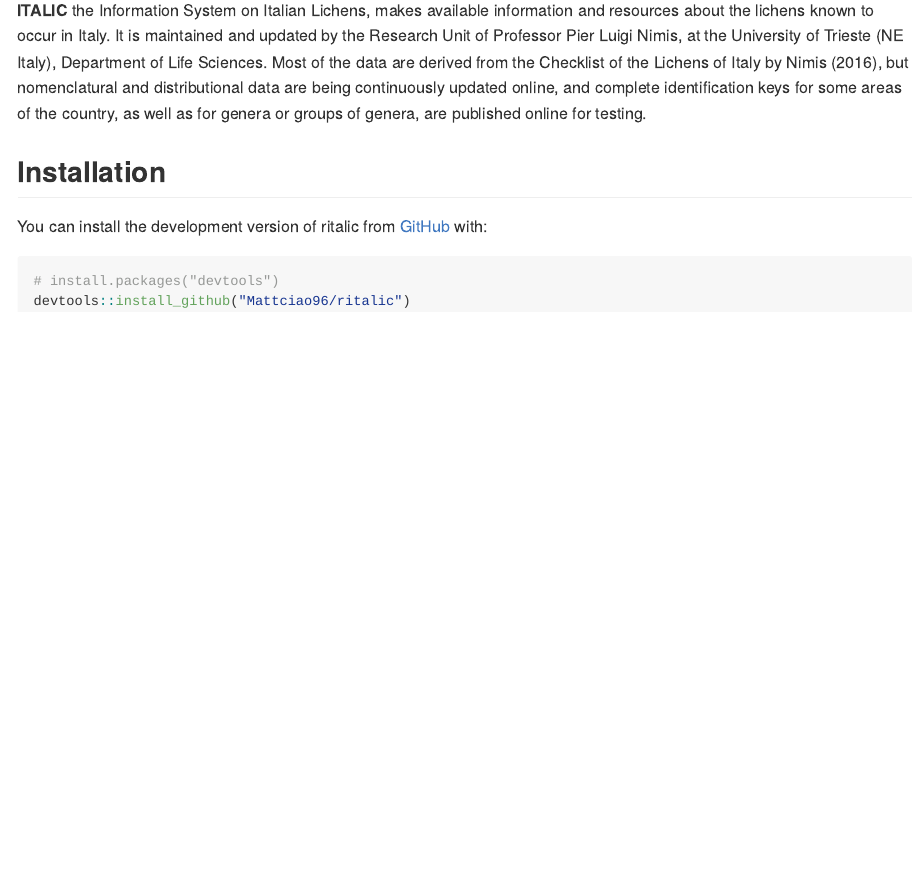
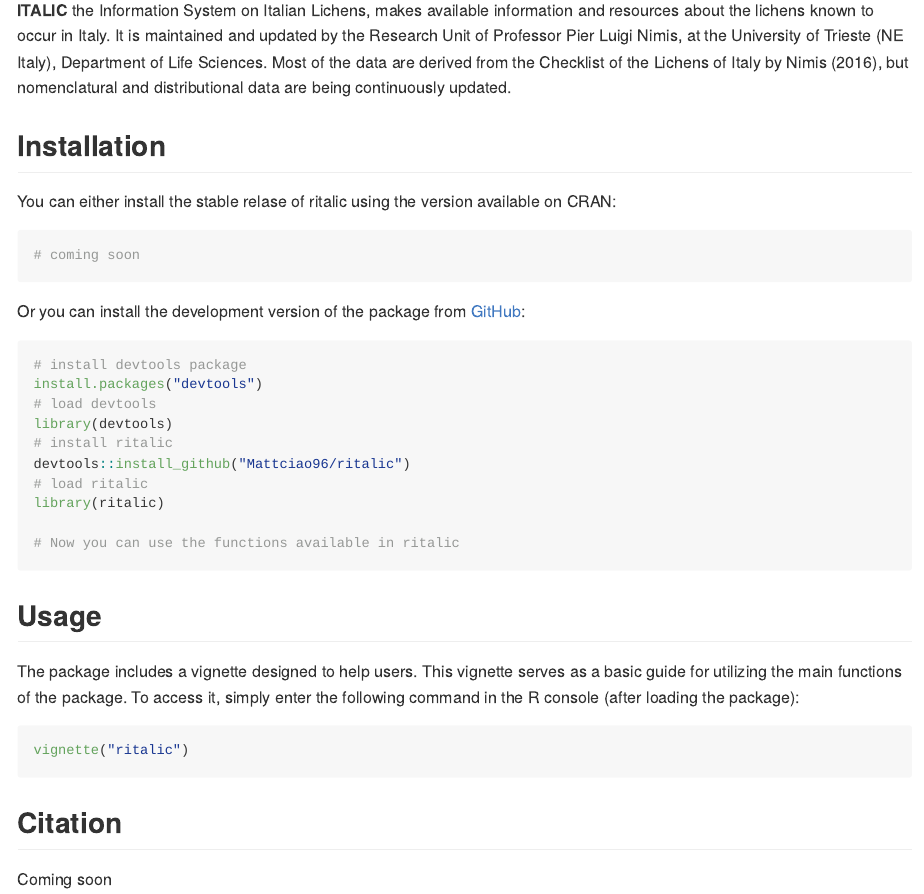
Before and after one commit to plant-data/ritalic, an R Markdown document (README.Rmd): the page in a window 1100 px wide, from 150 px down. The pictures show the output file README.md that the author committed with the source, drawn offline in the style of GitHub.

Commit message:
update readme

````diff
--- a/README.Rmd
+++ b/README.Rmd
@@ -20,14 +20,46 @@ knitr::opts_chunk$set(
 
 **ritalic** is an R package which gives you access to [ITALIC](https://italic.units.it/) mediated data via its [REST API](https://italic.units.it/index.php?procedure=api).
 
-**ITALIC** the Information System on Italian Lichens, makes available information and resources about the lichens known to occur in Italy. It is maintained and updated by the Research Unit of Professor Pier Luigi Nimis, at the University of Trieste (NE Italy), Department of Life Sciences. Most of the data are derived from the Checklist of the Lichens of Italy by Nimis (2016), but nomenclatural and distributional data are being continuously updated online, and complete identification keys for some areas of the country, as well as for genera or groups of genera, are published online for testing.
-
+**ITALIC** the Information System on Italian Lichens, makes available
+information and resources about the lichens known to occur in Italy. It
+is maintained and updated by the Research Unit of Professor Pier Luigi
+Nimis, at the University of Trieste (NE Italy), Department of Life
+Sciences. Most of the data are derived from the Checklist of the Lichens
+of Italy by Nimis (2016), but nomenclatural and distributional data are
+being continuously updated.
 
 ## Installation
 
-You can install the development version of ritalic from [GitHub](https://github.com/Mattciao96/ritalic) with:
+You can either install the stable relase of ritalic using the version available on CRAN:
+
+```r
+# coming soon
+```
+
+Or you can install the development version of the package from
+[GitHub](https://github.com/Mattciao96/ritalic):
 
 ``` r
-# install.packages("devtools")
+# install devtools package
+install.packages("devtools")
+# load devtools
+library(devtools)
+# install ritalic
 devtools::install_github("Mattciao96/ritalic")
+# load ritalic
+library(ritalic)
+
+# Now you can use the functions available in ritalic
 ```
+
+## Usage
+
+The package includes a vignette designed to help users. This vignette serves as a basic guide for utilizing the main functions of the package. To access it, simply enter the following command in the R console (after loading the package):
+
+``` r
+vignette("ritalic")
+```
+
+## Citation
+
+Coming soon
````
Also changed, not shown: README.md.
